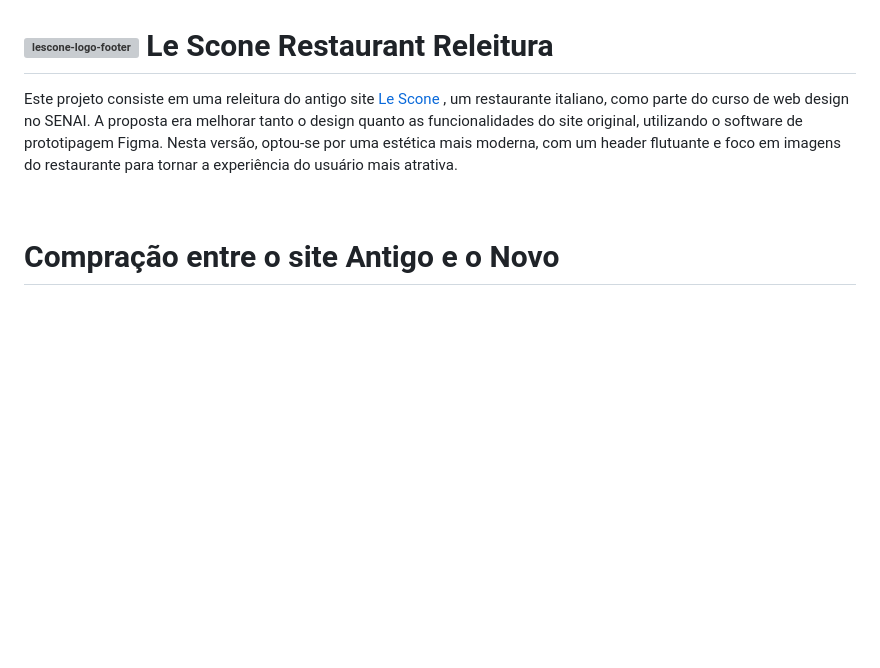
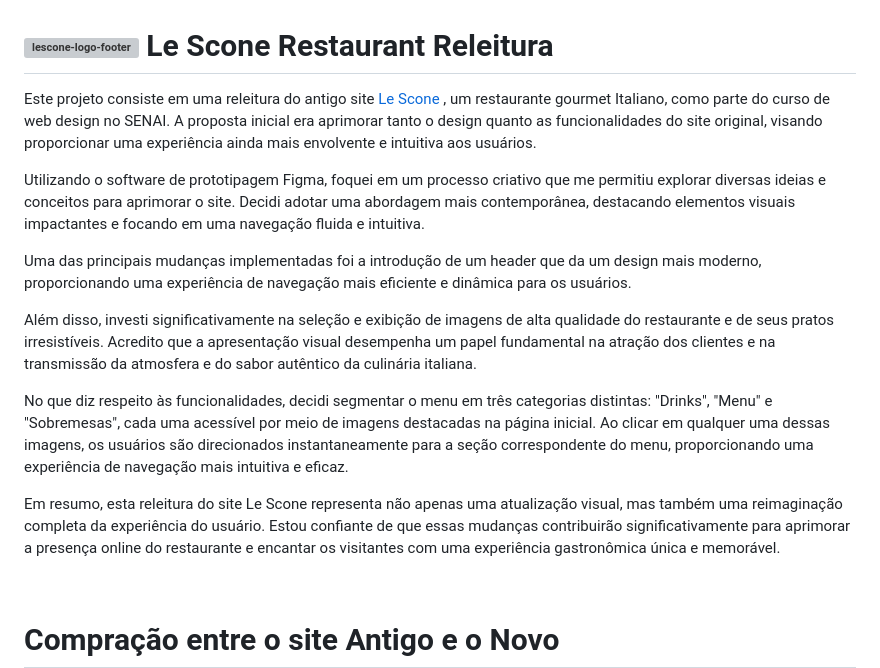
Before and after one commit to BrennonMeireles/lescone-restaurant, a Markdown page: README.md, the part around the change. GitHub-like rendering; blank space fills up the shorter version; grey boxes are pictures that could not be loaded.

```diff
--- a/README.md
+++ b/README.md
@@ -6,8 +6,17 @@
 
 # ![lescone-logo-footer](https://github.com/BrennonMeireles/lescone-restaurant/assets/141636246/b3b7cb2b-07a2-4391-a14e-d20ee0afb03e) Le Scone Restaurant Releitura <br>
 
-Este projeto consiste em uma releitura do antigo site [Le Scone](https://le-scone-website.vercel.app/) , um restaurante italiano, como parte do curso de web design no SENAI. A proposta era melhorar tanto o design quanto as funcionalidades do site original,
-utilizando o software de prototipagem Figma. Nesta versão, optou-se por uma estética mais moderna, com um header flutuante e foco em imagens do restaurante para tornar a experiência do usuário mais atrativa.
+Este projeto consiste em uma releitura do antigo site [Le Scone](https://le-scone-website.vercel.app/) , um restaurante gourmet Italiano, como parte do curso de web design no SENAI. A proposta inicial era aprimorar tanto o design quanto as funcionalidades do site original, visando proporcionar uma experiência ainda mais envolvente e intuitiva aos usuários.
+
+Utilizando o software de prototipagem Figma, foquei em um processo criativo que me permitiu explorar diversas ideias e conceitos para aprimorar o site. Decidi adotar uma abordagem mais contemporânea, destacando elementos visuais impactantes e focando em uma navegação fluida e intuitiva.
+
+Uma das principais mudanças implementadas foi a introdução de um header que da um design mais moderno, proporcionando uma experiência de navegação mais eficiente e dinâmica para os usuários.
+
+Além disso, investi significativamente na seleção e exibição de imagens de alta qualidade do restaurante e de seus pratos irresistíveis. Acredito que a apresentação visual desempenha um papel fundamental na atração dos clientes e na transmissão da atmosfera e do sabor autêntico da culinária italiana.
+
+No que diz respeito às funcionalidades, decidi segmentar o menu em três categorias distintas: "Drinks", "Menu" e "Sobremesas", cada uma acessível por meio de imagens destacadas na página inicial. Ao clicar em qualquer uma dessas imagens, os usuários são direcionados instantaneamente para a seção correspondente do menu, proporcionando uma experiência de navegação mais intuitiva e eficaz.
+
+Em resumo, esta releitura do site Le Scone representa não apenas uma atualização visual, mas também uma reimaginação completa da experiência do usuário. Estou confiante de que essas mudanças contribuirão significativamente para aprimorar a presença online do restaurante e encantar os visitantes com uma experiência gastronômica única e memorável.
 
 <br>
 
```
